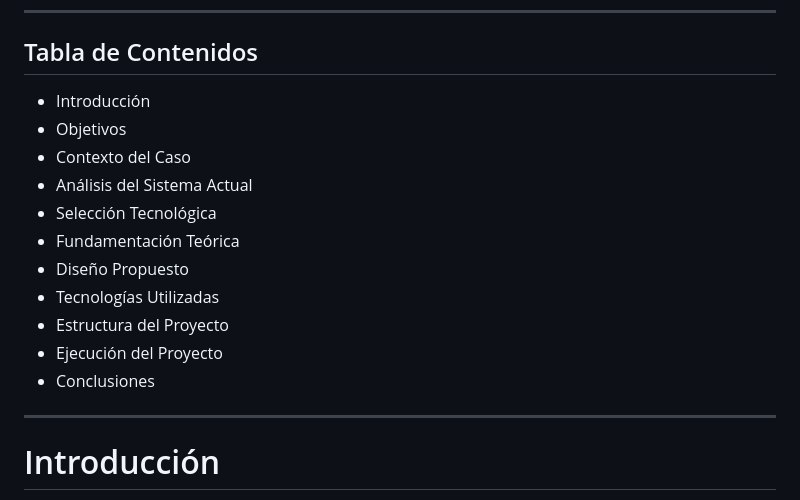
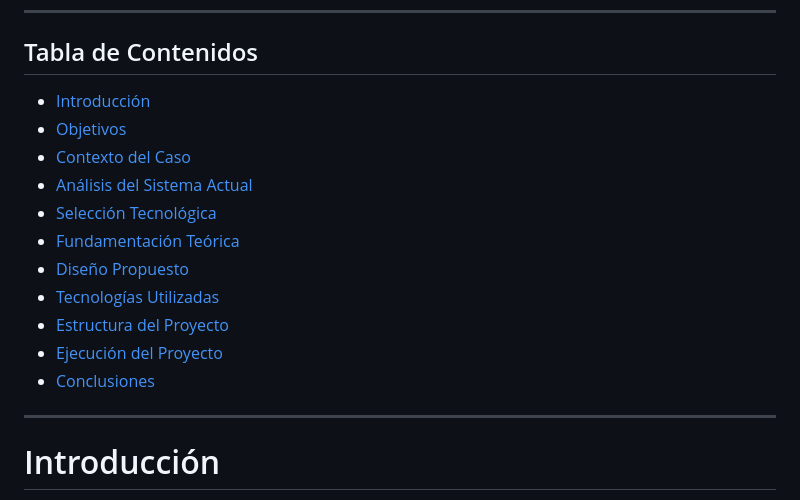
Before and after one commit to drahcirok/Actividad-1, a Markdown page: README.md, the part around the change. Rendered like a GitHub page.

Commit message:
Update table of contents with links

```diff
--- a/README.md
+++ b/README.md
@@ -9,17 +9,17 @@
 
 ## Tabla de Contenidos
 
-- Introducción
-- Objetivos
-- Contexto del Caso
-- Análisis del Sistema Actual
-- Selección Tecnológica
-- Fundamentación Teórica
-- Diseño Propuesto
-- Tecnologías Utilizadas
-- Estructura del Proyecto
-- Ejecución del Proyecto
-- Conclusiones
+- [Introducción](#introducción)
+- [Objetivos](#objetivos)
+- [Contexto del Caso](#contexto-del-caso)
+- [Análisis del Sistema Actual](#análisis-del-sistema-actual)
+- [Selección Tecnológica](#selección-tecnológica)
+- [Fundamentación Teórica](#fundamentación-teórica)
+- [Diseño Propuesto](#diseño-propuesto)
+- [Tecnologías Utilizadas](#tecnologías-utilizadas)
+- [Estructura del Proyecto](#estructura-del-proyecto)
+- [Ejecución del Proyecto](#ejecución-del-proyecto)
+- [Conclusiones](#conclusiones)
 
 ---
 
```
